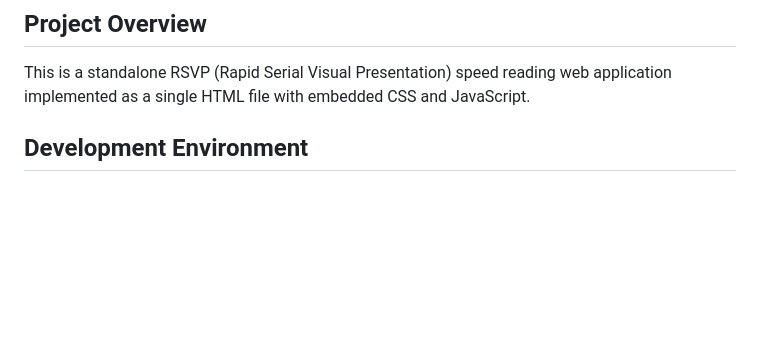
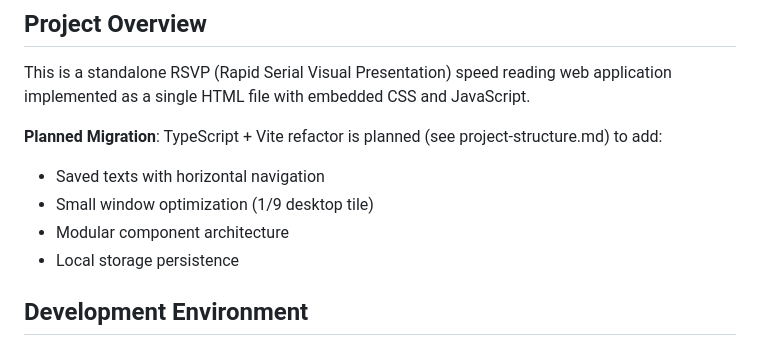
Before and after one commit to CuriosityQuantified/speed-read, a Markdown page: CLAUDE.md, the part around the change. Rendered like a GitHub page; blank space fills up the shorter version.

Commit message:
Update CLAUDE.md with planned migration notes
- Add reference to TypeScript + Vite refactor plans
- Note new features: saved texts, small window optimization
- Point to project-structure.md for details

🤖 Generated with [Claude Code](https://claude.ai/code)

Co-Authored-By: Claude <noreply@anthropic.com>

```diff
--- a/CLAUDE.md
+++ b/CLAUDE.md
@@ -5,6 +5,12 @@ This file provides guidance to Claude Code (claude.ai/code) when working with co
 ## Project Overview
 
 This is a standalone RSVP (Rapid Serial Visual Presentation) speed reading web application implemented as a single HTML file with embedded CSS and JavaScript.
+
+**Planned Migration**: TypeScript + Vite refactor is planned (see project-structure.md) to add:
+- Saved texts with horizontal navigation
+- Small window optimization (1/9 desktop tile)
+- Modular component architecture
+- Local storage persistence
 
 ## Development Environment
 
```
